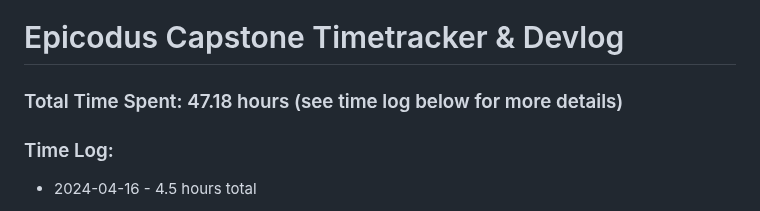
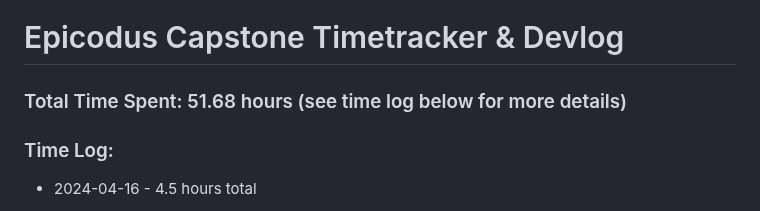
Before and after one commit to mejia-dev/epicodus-capstone-mvp, a Markdown page: Timetracker.md, the part around the change. GitHub-like rendering.

Commit message:
Update Timetracker

```diff
--- a/Timetracker.md
+++ b/Timetracker.md
@@ -1,6 +1,6 @@
 # Epicodus Capstone Timetracker & Devlog
 
-### Total Time Spent: 47.18 hours (see time log below for more details)
+### Total Time Spent: 51.68 hours (see time log below for more details)
 
 
 ### Time Log:
```
